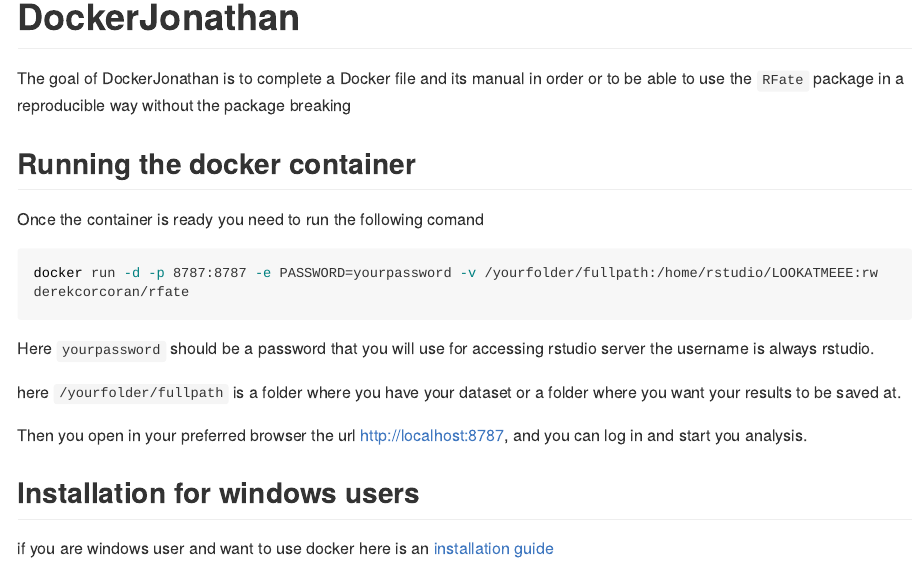
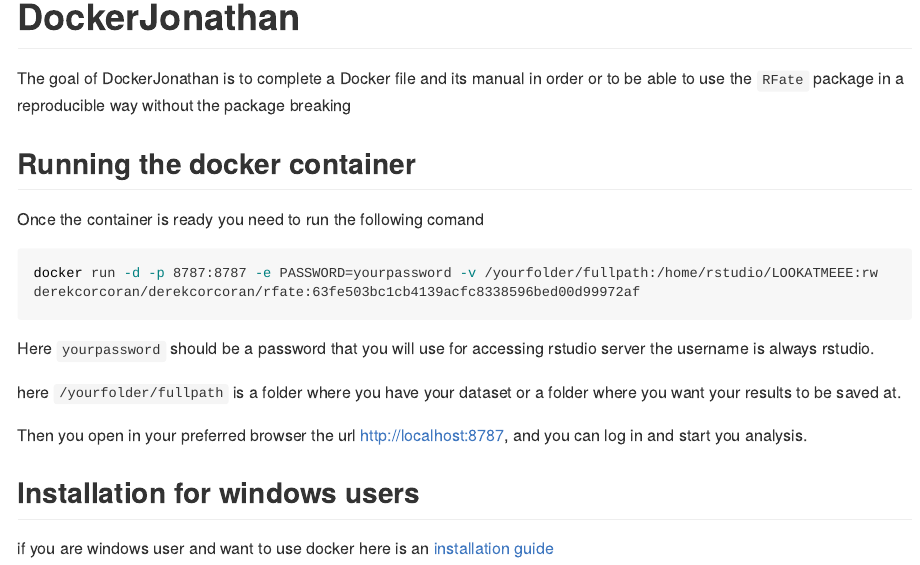
Before and after one commit to Sustainscapes/DockerJonathan, an R Markdown document (README.Rmd): the page in a window 1100 px wide, from its top. The pictures show the output file README.md that the author committed with the source, drawn offline in the style of GitHub; long lines of code are wrapped.

Commit message:
change to weird tag

````diff
--- a/README.Rmd
+++ b/README.Rmd
@@ -24,8 +24,9 @@
 Once the container is ready you need to run the following comand
 
 ```{bash, eval = F}
-docker run -d -p 8787:8787 -e PASSWORD=yourpassword -v /yourfolder/fullpath:/home/rstudio/LOOKATMEEE:rw derekcorcoran/rfate
+docker run -d -p 8787:8787 -e PASSWORD=yourpassword -v /yourfolder/fullpath:/home/rstudio/LOOKATMEEE:rw derekcorcoran/derekcorcoran/rfate:63fe503bc1cb4139acfc8338596bed00d99972af
 ```
+
 
 Here `yourpassword` should be a password that you will use for accessing rstudio server the username is always rstudio.
 
````
Also changed, not shown: README.md.
